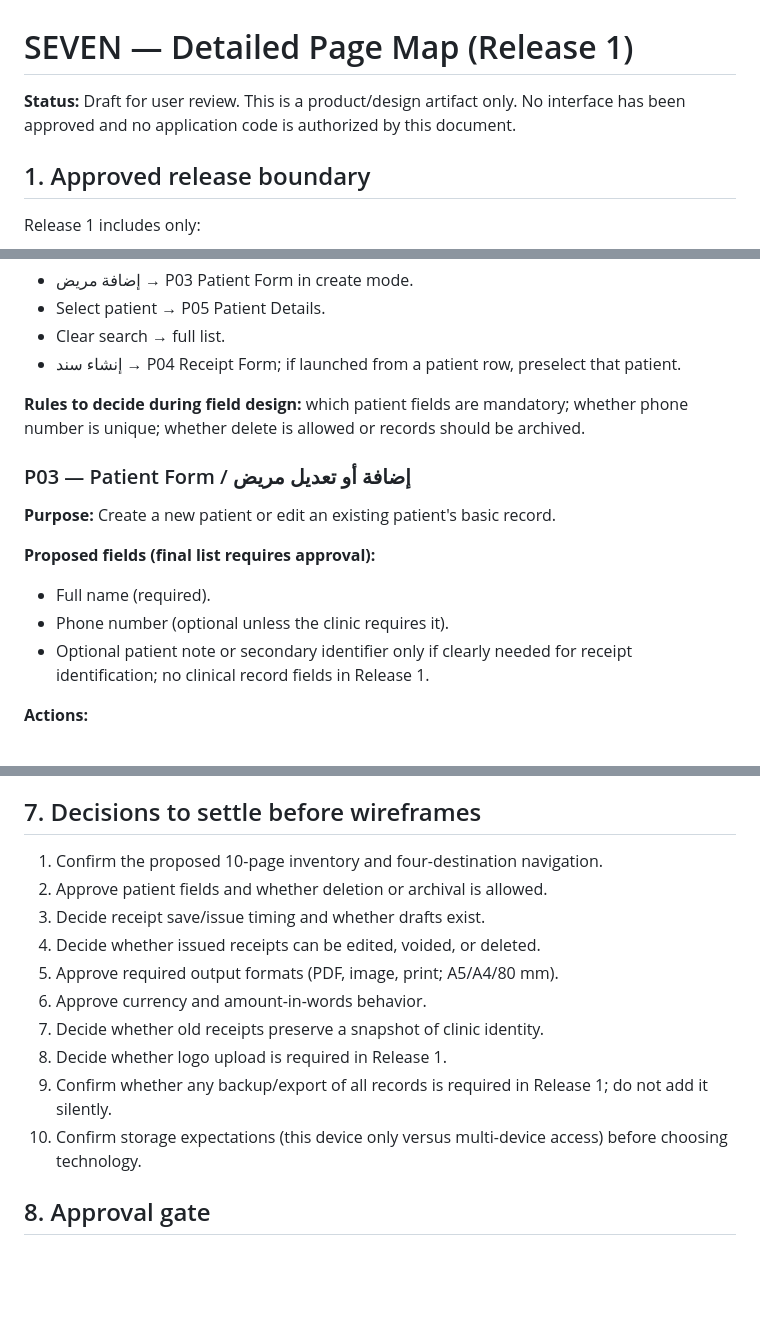
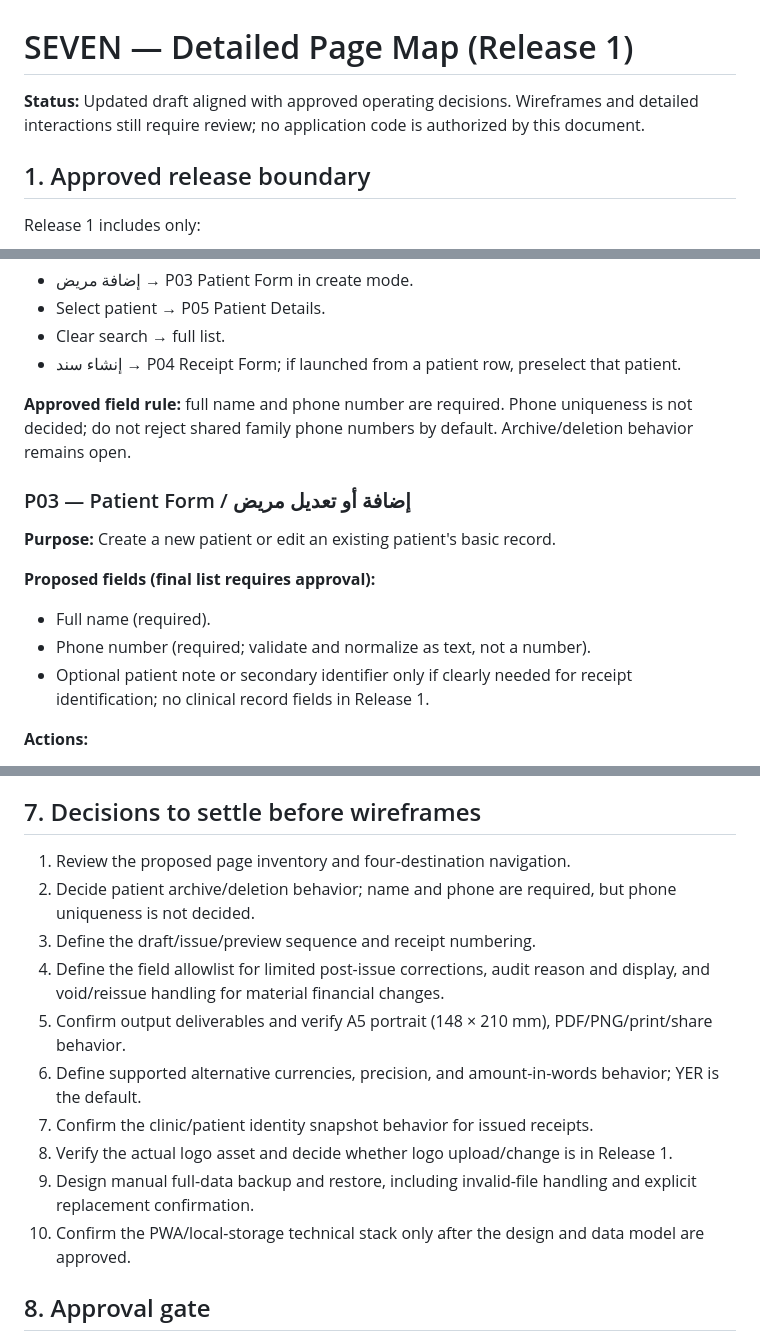
Before and after one commit to Alssaedy50/SEVEN, a Markdown page: docs/design/PAGE_MAP.md, 3 parts joined by grey strips. Rendered like a GitHub page; blank space fills up the shorter version.

Commit message:
docs: update SEVEN page map with approved decisions

```diff
--- a/docs/design/PAGE_MAP.md
+++ b/docs/design/PAGE_MAP.md
@@ -1,6 +1,6 @@
 # SEVEN — Detailed Page Map (Release 1)
 
-**Status:** Draft for user review. This is a product/design artifact only. No interface has been approved and no application code is authorized by this document.
+**Status:** Updated draft aligned with approved operating decisions. Wireframes and detailed interactions still require review; no application code is authorized by this document.
 
 ## 1. Approved release boundary
 
@@ -77,7 +77,7 @@ This navigation arrangement is proposed, not yet approved.
 - Clear search → full list.
 - إنشاء سند → P04 Receipt Form; if launched from a patient row, preselect that patient.
 
-**Rules to decide during field design:** which patient fields are mandatory; whether phone number is unique; whether delete is allowed or records should be archived.
+**Approved field rule:** full name and phone number are required. Phone uniqueness is not decided; do not reject shared family phone numbers by default. Archive/deletion behavior remains open.
 
 ### P03 — Patient Form / إضافة أو تعديل مريض
 
@@ -85,7 +85,7 @@ This navigation arrangement is proposed, not yet approved.
 
 **Proposed fields (final list requires approval):**
 - Full name (required).
-- Phone number (optional unless the clinic requires it).
+- Phone number (required; validate and normalize as text, not a number).
 - Optional patient note or secondary identifier only if clearly needed for receipt identification; no clinical record fields in Release 1.
 
 **Actions:**
@@ -264,16 +264,16 @@ Settings → Clinic Identity → edit → save → new preview reflects saved id
 
 ## 7. Decisions to settle before wireframes
 
-1. Confirm the proposed 10-page inventory and four-destination navigation.
-2. Approve patient fields and whether deletion or archival is allowed.
-3. Decide receipt save/issue timing and whether drafts exist.
-4. Decide whether issued receipts can be edited, voided, or deleted.
-5. Approve required output formats (PDF, image, print; A5/A4/80 mm).
-6. Approve currency and amount-in-words behavior.
-7. Decide whether old receipts preserve a snapshot of clinic identity.
-8. Decide whether logo upload is required in Release 1.
-9. Confirm whether any backup/export of all records is required in Release 1; do not add it silently.
-10. Confirm storage expectations (this device only versus multi-device access) before choosing technology.
+1. Review the proposed page inventory and four-destination navigation.
+2. Decide patient archive/deletion behavior; name and phone are required, but phone uniqueness is not decided.
+3. Define the draft/issue/preview sequence and receipt numbering.
+4. Define the field allowlist for limited post-issue corrections, audit reason and display, and void/reissue handling for material financial changes.
+5. Confirm output deliverables and verify A5 portrait (148 × 210 mm), PDF/PNG/print/share behavior.
+6. Define supported alternative currencies, precision, and amount-in-words behavior; YER is the default.
+7. Confirm the clinic/patient identity snapshot behavior for issued receipts.
+8. Verify the actual logo asset and decide whether logo upload/change is in Release 1.
+9. Design manual full-data backup and restore, including invalid-file handling and explicit replacement confirmation.
+10. Confirm the PWA/local-storage technical stack only after the design and data model are approved.
 
 ## 8. Approval gate
 
```
Also changed, not shown: other parts of docs/design/PAGE_MAP.md (+1 -1 lines).
